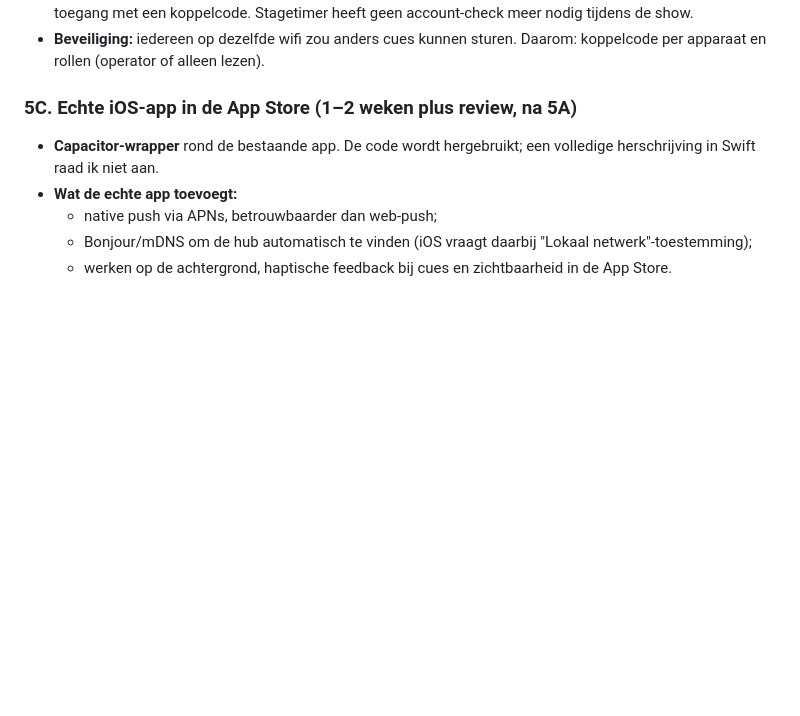
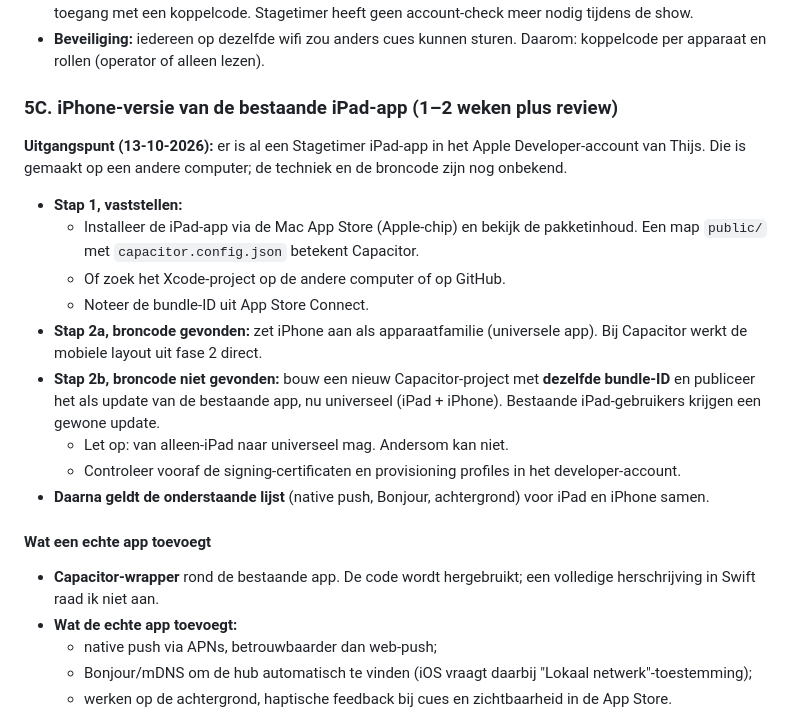
Before and after one commit to thijsvanbeukeringai/stagetimer, a Markdown page: BOUWPLAN.md, the part around the change. Drawn GitHub-style; blank space fills up the shorter version.

Commit message:
Build plan 5C: iPhone version builds on the existing iPad app (same bundle id)
Co-Authored-By: Claude Opus 5.5 (1M context) <noreply@anthropic.com>

```diff
--- a/BOUWPLAN.md
+++ b/BOUWPLAN.md
@@ -397,7 +397,19 @@ Op een gewone festivalwifi kunnen browsers niet rechtstreeks met elkaar praten.
 - **Inloggen offline:** koppel een apparaat één keer online aan de hub. Daarna geeft de hub het apparaat lokaal toegang met een koppelcode. Stagetimer heeft geen account-check meer nodig tijdens de show.
 - **Beveiliging:** iedereen op dezelfde wifi zou anders cues kunnen sturen. Daarom: koppelcode per apparaat en rollen (operator of alleen lezen).
 
-### 5C. Echte iOS-app in de App Store (1–2 weken plus review, na 5A)
+### 5C. iPhone-versie van de bestaande iPad-app (1–2 weken plus review)
+**Uitgangspunt (13-10-2026):** er is al een Stagetimer iPad-app in het Apple Developer-account van Thijs. Die is gemaakt op een andere computer; de techniek en de broncode zijn nog onbekend.
+- **Stap 1, vaststellen:**
+  - Installeer de iPad-app via de Mac App Store (Apple-chip) en bekijk de pakketinhoud. Een map `public/` met `capacitor.config.json` betekent Capacitor.
+  - Of zoek het Xcode-project op de andere computer of op GitHub.
+  - Noteer de bundle-ID uit App Store Connect.
+- **Stap 2a, broncode gevonden:** zet iPhone aan als apparaatfamilie (universele app). Bij Capacitor werkt de mobiele layout uit fase 2 direct.
+- **Stap 2b, broncode niet gevonden:** bouw een nieuw Capacitor-project met **dezelfde bundle-ID** en publiceer het als update van de bestaande app, nu universeel (iPad + iPhone). Bestaande iPad-gebruikers krijgen een gewone update.
+  - Let op: van alleen-iPad naar universeel mag. Andersom kan niet.
+  - Controleer vooraf de signing-certificaten en provisioning profiles in het developer-account.
+- **Daarna geldt de onderstaande lijst** (native push, Bonjour, achtergrond) voor iPad en iPhone samen.
+
+#### Wat een echte app toevoegt
 - **Capacitor-wrapper** rond de bestaande app. De code wordt hergebruikt; een volledige herschrijving in Swift raad ik niet aan.
 - **Wat de echte app toevoegt:**
   - native push via APNs, betrouwbaarder dan web-push;
```
